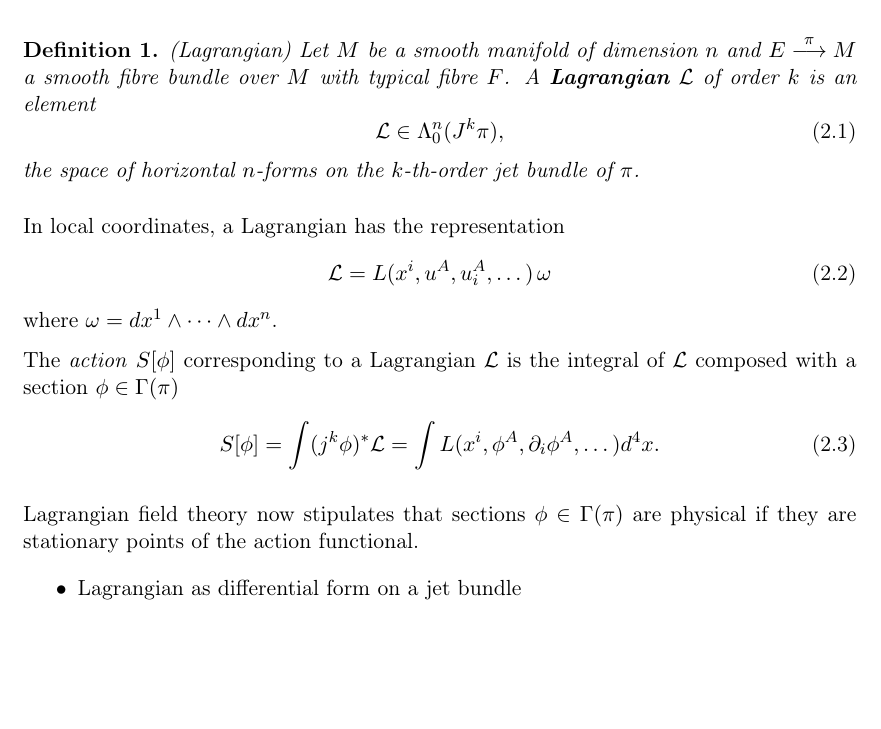
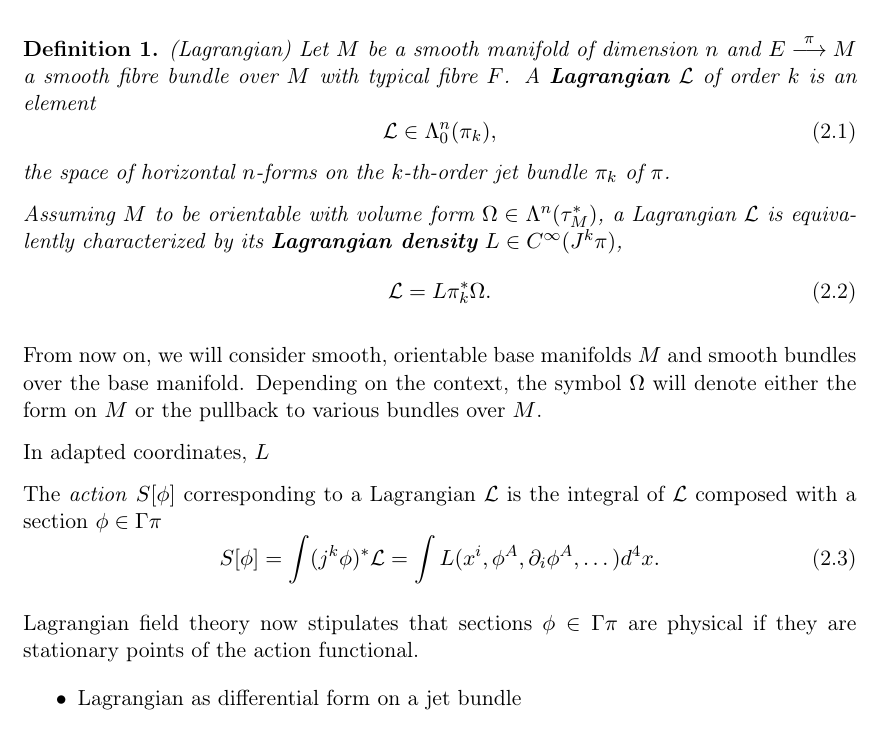
Before and after one commit to nilsalex/phd-thesis, a LaTeX thesis (latex/main.tex, which reads latex/chapters/chapter02.tex): part of page 7 of 18, cut so that both start at the same text, the shorter picture padded with empty space. Compiled offline with pdfLaTeX.

Commit message:
chapter 2

```diff
--- a/latex/chapters/chapter02.tex
+++ b/latex/chapters/chapter02.tex
@@ -7,23 +7,26 @@
 \begin{definition}{(Lagrangian)}
   Let $M$ be a smooth manifold of dimension $n$ and $E \overset{\pi}{\longrightarrow} M$ a smooth fibre bundle over $M$ with typical fibre $F$. A \textbf{Lagrangian} $\mathcal L$ of order $k$ is an element
   \begin{equation}
-    \mathcal L \in \Lambda^n_0(J^k\pi),
+    \mathcal L \in \Lambda^n_0(\pi_k),
   \end{equation}
-the space of horizontal $n$-forms on the $k$-th-order jet bundle of $\pi$.
+the space of horizontal $n$-forms on the $k$-th-order jet bundle $\pi_k$ of $\pi$.
+
+  Assuming $M$ to be orientable with volume form $\Omega\in\Lambda^n(\tau_M^\ast)$, a Lagrangian $\mathcal L$ is equivalently characterized by its \textbf{Lagrangian density} $L\in C^\infty(J^k\pi)$,
+\begin{equation}
+  \mathcal L = L\pi_k^\ast\Omega.
+\end{equation}
 \end{definition}
 
-In local coordinates, a Lagrangian has the representation
-\begin{equation}
-  \mathcal L = L(x^i, u^A, u^A_i, \dots) \, \omega
-\end{equation}
-where $\omega = dx^1 \wedge \cdots \wedge dx^n$.
+From now on, we will consider smooth, orientable base manifolds $M$ and smooth bundles over the base manifold. Depending on the context, the symbol $\Omega$ will denote either the form on $M$ or the pullback to various bundles over $M$.
 
-The \emph{action} $S\lbrack\phi\rbrack$ corresponding to a Lagrangian $\mathcal L$ is the integral of $\mathcal L$ composed with a section $\phi\in\Gamma(\pi)$
+In adapted coordinates, $L$
+
+The \emph{action} $S\lbrack\phi\rbrack$ corresponding to a Lagrangian $\mathcal L$ is the integral of $\mathcal L$ composed with a section $\phi\in\Gamma\pi$
 \begin{equation}
   S\lbrack\phi\rbrack = \int (j^k\phi)^\ast \mathcal L = \int L(x^i, \phi^A, \partial_i\phi^A, \dots) d^4x.
 \end{equation}
 
-Lagrangian field theory now stipulates that sections $\phi\in\Gamma(\pi)$ are physical if they are stationary points of the action functional.
+Lagrangian field theory now stipulates that sections $\phi\in\Gamma\pi$ are physical if they are stationary points of the action functional.
 
 \begin{itemize}
 \item Lagrangian as differential form on a jet bundle
```
